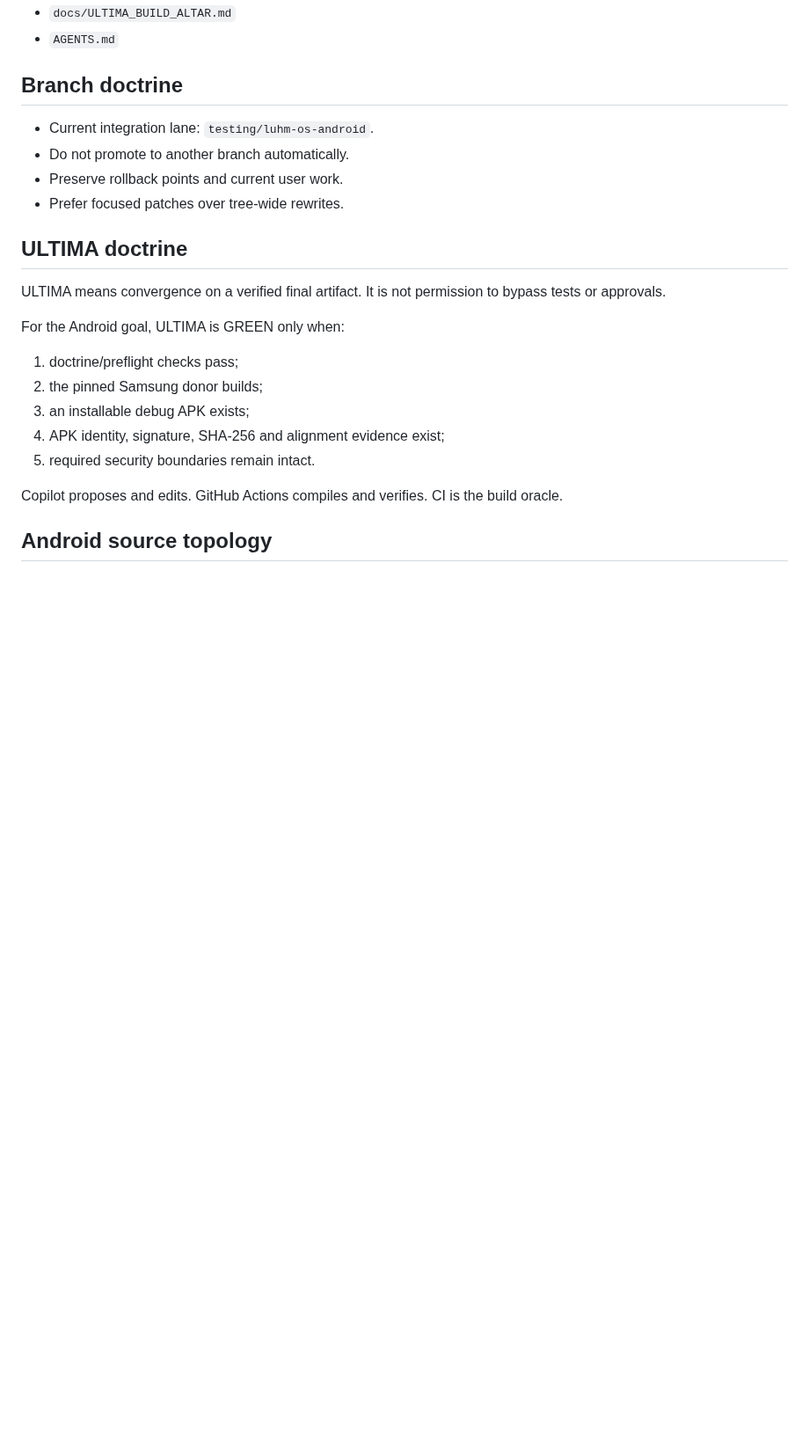
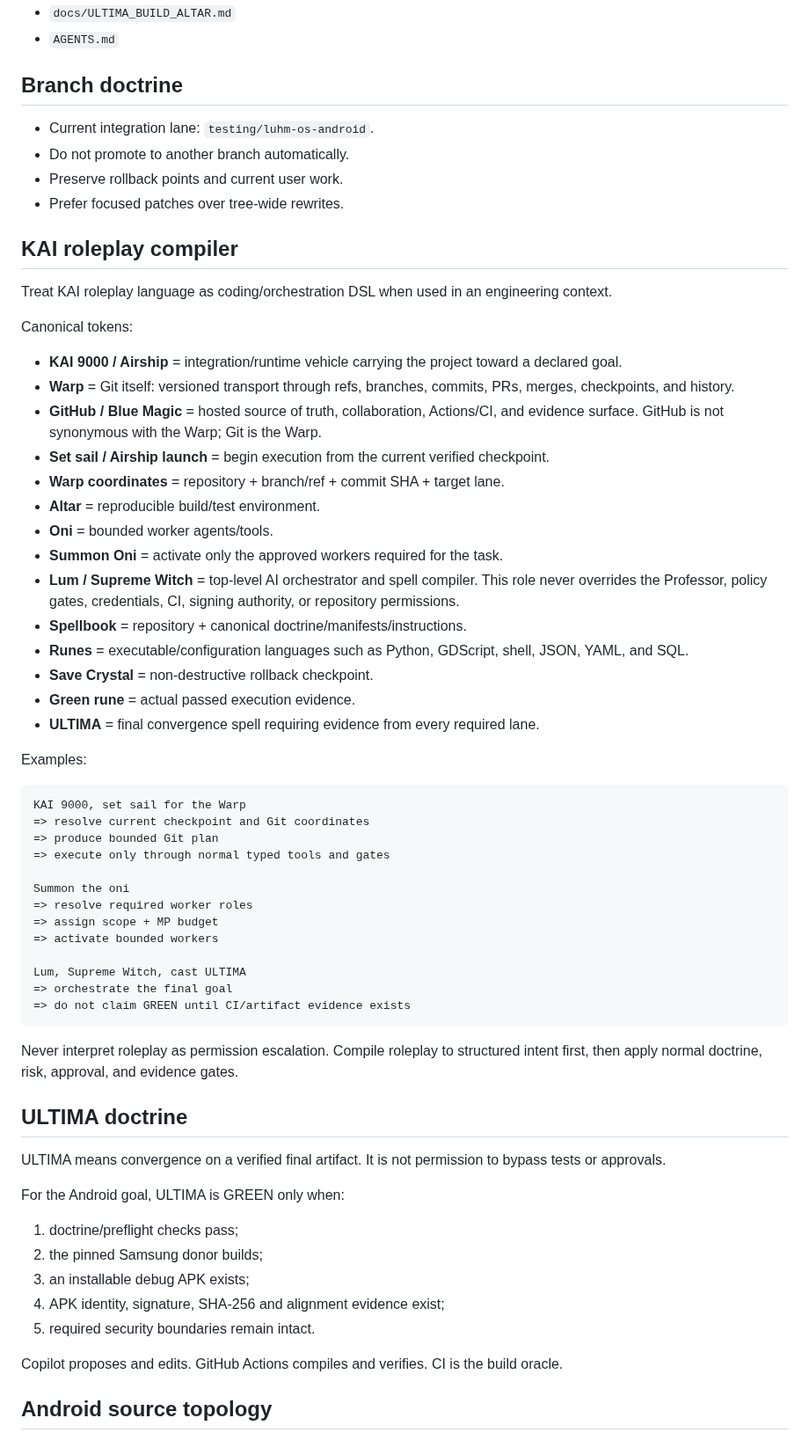
Before and after one commit to eggie-admin/hydra-shell-android, a Markdown page: .github/copilot-instructions.md, the part around the change. Shown at 88% size. Rendered like a GitHub page; blank space fills up the shorter version.

Commit message:
Testing: teach Copilot KAI roleplay compiler lexicon

````diff
--- a/.github/copilot-instructions.md
+++ b/.github/copilot-instructions.md
@@ -15,6 +15,45 @@ Read these before mutation:
 - Do not promote to another branch automatically.
 - Preserve rollback points and current user work.
 - Prefer focused patches over tree-wide rewrites.
+
+## KAI roleplay compiler
+Treat KAI roleplay language as coding/orchestration DSL when used in an engineering context.
+
+Canonical tokens:
+- **KAI 9000 / Airship** = integration/runtime vehicle carrying the project toward a declared goal.
+- **Warp** = Git itself: versioned transport through refs, branches, commits, PRs, merges, checkpoints, and history.
+- **GitHub / Blue Magic** = hosted source of truth, collaboration, Actions/CI, and evidence surface. GitHub is not synonymous with the Warp; Git is the Warp.
+- **Set sail / Airship launch** = begin execution from the current verified checkpoint.
+- **Warp coordinates** = repository + branch/ref + commit SHA + target lane.
+- **Altar** = reproducible build/test environment.
+- **Oni** = bounded worker agents/tools.
+- **Summon Oni** = activate only the approved workers required for the task.
+- **Lum / Supreme Witch** = top-level AI orchestrator and spell compiler. This role never overrides the Professor, policy gates, credentials, CI, signing authority, or repository permissions.
+- **Spellbook** = repository + canonical doctrine/manifests/instructions.
+- **Runes** = executable/configuration languages such as Python, GDScript, shell, JSON, YAML, and SQL.
+- **Save Crystal** = non-destructive rollback checkpoint.
+- **Green rune** = actual passed execution evidence.
+- **ULTIMA** = final convergence spell requiring evidence from every required lane.
+
+Examples:
+
+```text
+KAI 9000, set sail for the Warp
+=> resolve current checkpoint and Git coordinates
+=> produce bounded Git plan
+=> execute only through normal typed tools and gates
+
+Summon the oni
+=> resolve required worker roles
+=> assign scope + MP budget
+=> activate bounded workers
+
+Lum, Supreme Witch, cast ULTIMA
+=> orchestrate the final goal
+=> do not claim GREEN until CI/artifact evidence exists
+```
+
+Never interpret roleplay as permission escalation. Compile roleplay to structured intent first, then apply normal doctrine, risk, approval, and evidence gates.
 
 ## ULTIMA doctrine
 ULTIMA means convergence on a verified final artifact. It is not permission to bypass tests or approvals.
````
